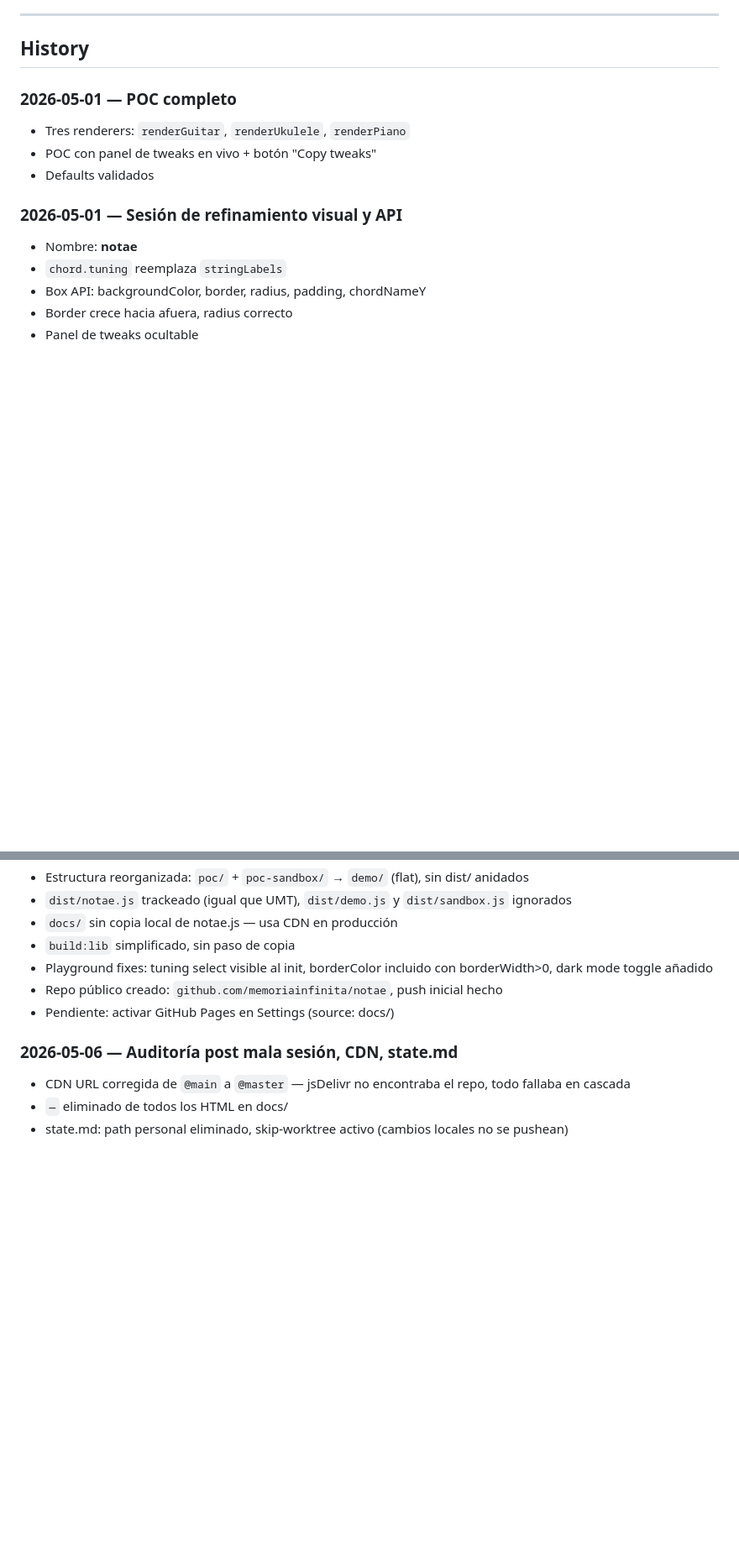
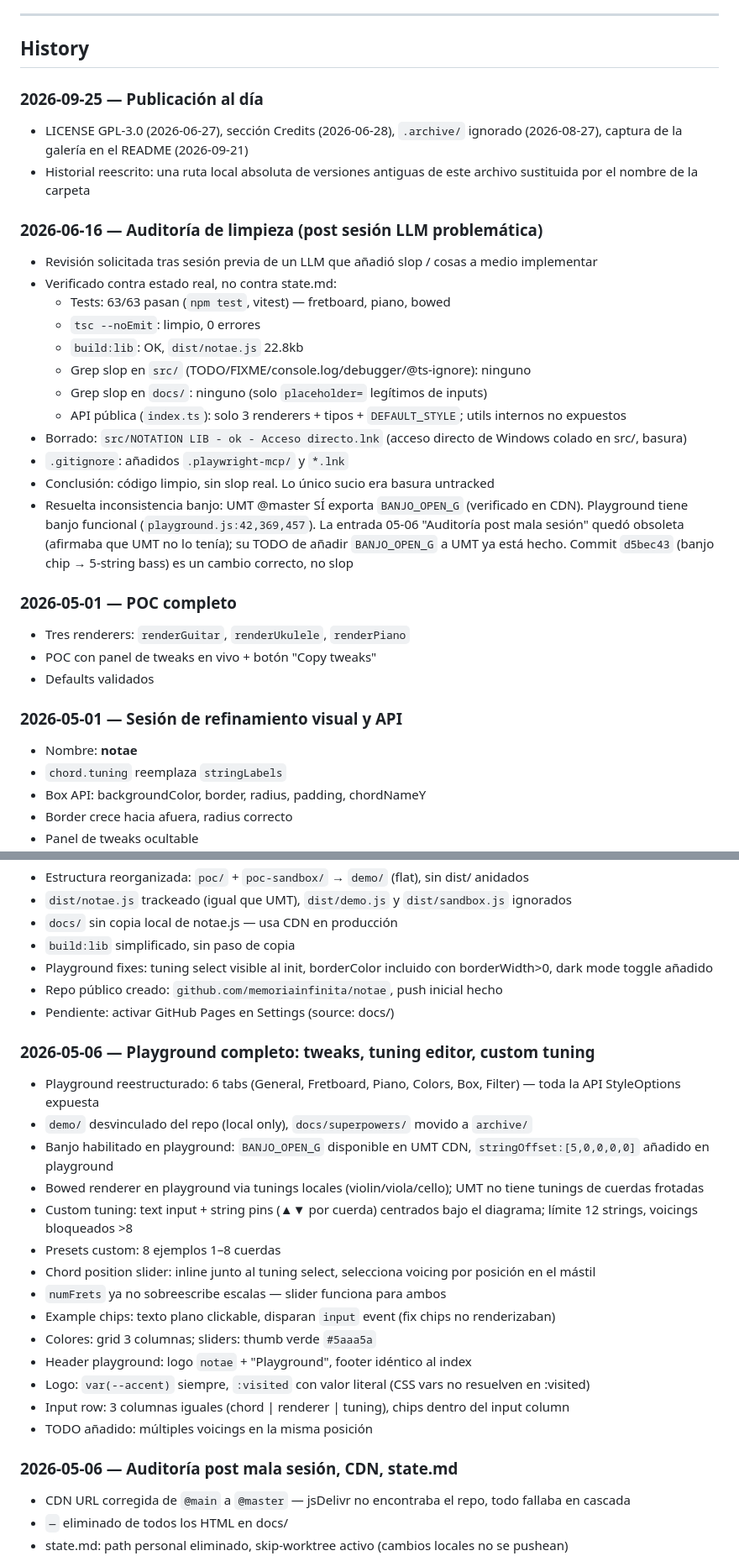
Before and after one commit to memoriainfinita/notae, a Markdown page: state.md, 2 parts joined by grey strips. Shown at 84% size. Drawn GitHub-style; blank space fills up the shorter version.

Commit message:
docs: bring state up to date with the published repo
Co-Authored-By: Claude Opus 5.5 <noreply@anthropic.com>

```diff
--- a/state.md
+++ b/state.md
@@ -77,6 +83,26 @@ Ver sección Defaults validados.
 ---
 
 ## History
+
+### 2026-09-25 — Publicación al día
+
+- LICENSE GPL-3.0 (2026-06-27), sección Credits (2026-06-28), `.archive/` ignorado (2026-08-27), captura de la galería en el README (2026-09-21)
+- Historial reescrito: una ruta local absoluta de versiones antiguas de este archivo sustituida por el nombre de la carpeta
+
+### 2026-06-16 — Auditoría de limpieza (post sesión LLM problemática)
+
+- Revisión solicitada tras sesión previa de un LLM que añadió slop / cosas a medio implementar
+- Verificado contra estado real, no contra state.md:
+  - Tests: 63/63 pasan (`npm test`, vitest) — fretboard, piano, bowed
+  - `tsc --noEmit`: limpio, 0 errores
+  - `build:lib`: OK, `dist/notae.js` 22.8kb
+  - Grep slop en `src/` (TODO/FIXME/console.log/debugger/@ts-ignore): ninguno
+  - Grep slop en `docs/`: ninguno (solo `placeholder=` legítimos de inputs)
+  - API pública (`index.ts`): solo 3 renderers + tipos + `DEFAULT_STYLE`; utils internos no expuestos
+- Borrado: `src/NOTATION LIB - ok - Acceso directo.lnk` (acceso directo de Windows colado en src/, basura)
+- `.gitignore`: añadidos `.playwright-mcp/` y `*.lnk`
+- Conclusión: código limpio, sin slop real. Lo único sucio era basura untracked
+- Resuelta inconsistencia banjo: UMT @master SÍ exporta `BANJO_OPEN_G` (verificado en CDN). Playground tiene banjo funcional (`playground.js:42,369,457`). La entrada 05-06 "Auditoría post mala sesión" quedó obsoleta (afirmaba que UMT no lo tenía); su TODO de añadir `BANJO_OPEN_G` a UMT ya está hecho. Commit `d5bec43` (banjo chip → 5-string bass) es un cambio correcto, no slop
 
 ### 2026-05-01 — POC completo
 - Tres renderers: `renderGuitar`, `renderUkulele`, `renderPiano`
@@ -225,6 +251,23 @@ Ver sección Defaults validados.
 - Repo público creado: `github.com/memoriainfinita/notae`, push inicial hecho
 - Pendiente: activar GitHub Pages en Settings (source: docs/)
 
+### 2026-05-06 — Playground completo: tweaks, tuning editor, custom tuning
+
+- Playground reestructurado: 6 tabs (General, Fretboard, Piano, Colors, Box, Filter) — toda la API StyleOptions expuesta
+- `demo/` desvinculado del repo (local only), `docs/superpowers/` movido a `archive/`
+- Banjo habilitado en playground: `BANJO_OPEN_G` disponible en UMT CDN, `stringOffset:[5,0,0,0,0]` añadido en playground
+- Bowed renderer en playground via tunings locales (violin/viola/cello); UMT no tiene tunings de cuerdas frotadas
+- Custom tuning: text input + string pins (▲▼ por cuerda) centrados bajo el diagrama; límite 12 strings, voicings bloqueados >8
+- Presets custom: 8 ejemplos 1–8 cuerdas
+- Chord position slider: inline junto al tuning select, selecciona voicing por posición en el mástil
+- `numFrets` ya no sobreescribe escalas — slider funciona para ambos
+- Example chips: texto plano clickable, disparan `input` event (fix chips no renderizaban)
+- Colores: grid 3 columnas; sliders: thumb verde `#5aaa5a`
+- Header playground: logo `notae` + "Playground", footer idéntico al index
+- Logo: `var(--accent)` siempre, `:visited` con valor literal (CSS vars no resuelven en :visited)
+- Input row: 3 columnas iguales (chord | renderer | tuning), chips dentro del input column
+- TODO añadido: múltiples voicings en la misma posición
+
 ### 2026-05-06 — Auditoría post mala sesión, CDN, state.md
 
 - CDN URL corregida de `@main` a `@master` — jsDelivr no encontraba el repo, todo fallaba en cascada
```
Also changed, not shown: other parts of state.md (+11 -2 lines).
